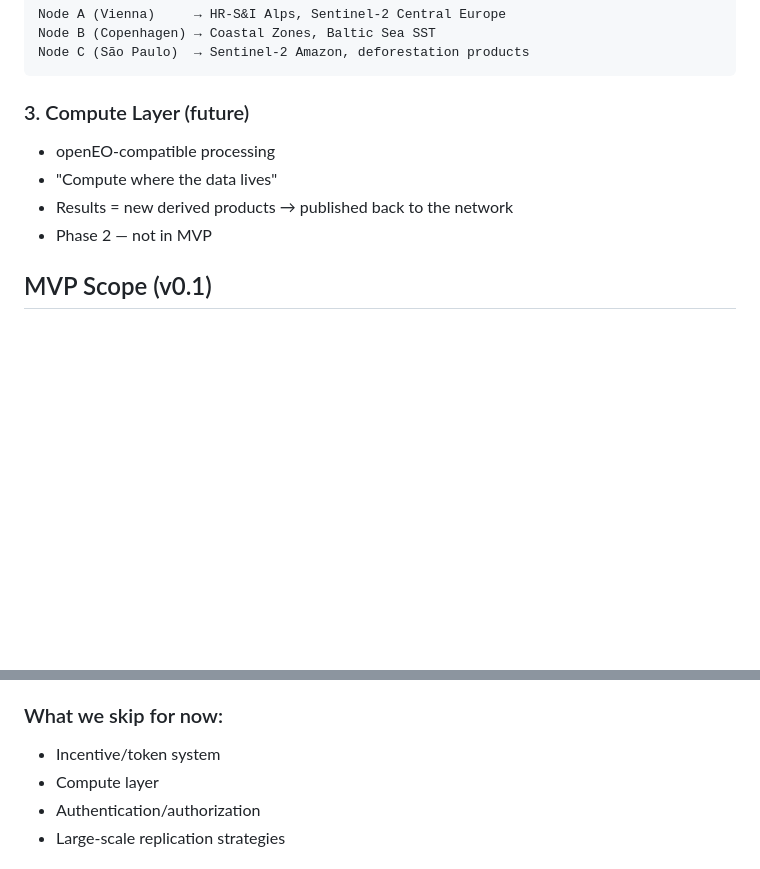
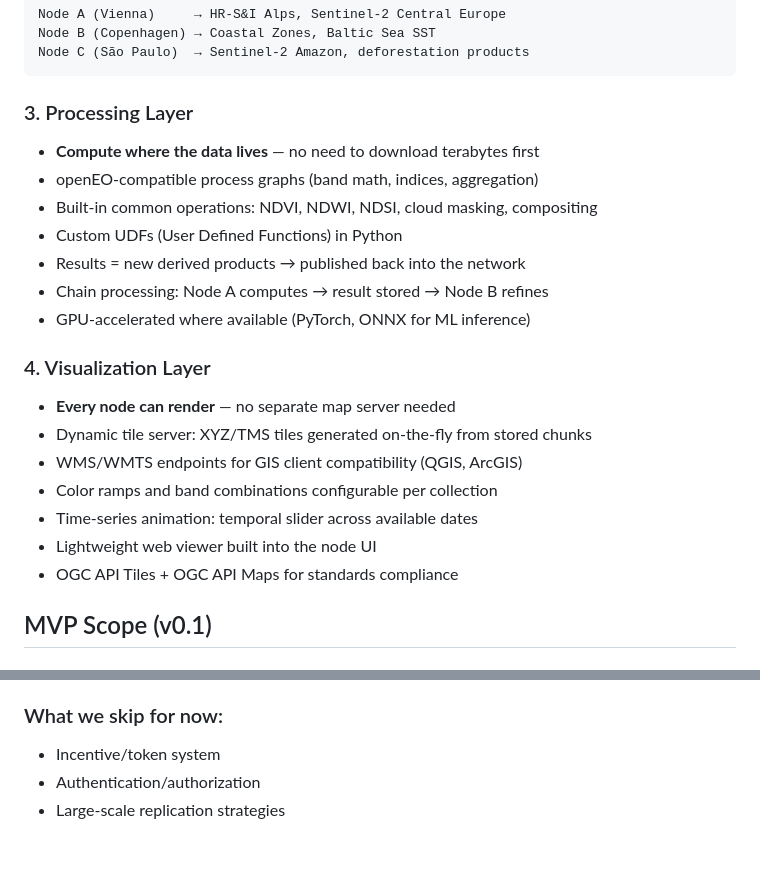
Before and after one commit to MatMatt/EarthGrid, a Markdown page: ARCHITECTURE.md, 2 parts joined by grey strips. Rendered like a GitHub page; blank space fills up the shorter version.

Commit message:
arch: add Processing + Visualization layers
- Processing: openEO-compatible, UDFs, GPU inference, compute-where-data-lives
- Visualization: dynamic tiles, WMS/WMTS, web viewer, time-series

````diff
--- a/ARCHITECTURE.md
+++ b/ARCHITECTURE.md
@@ -40,11 +40,23 @@ Node B (Copenhagen) → Coastal Zones, Baltic Sea SST
 Node C (São Paulo)  → Sentinel-2 Amazon, deforestation products
 ```
 
-### 3. Compute Layer (future)
-- openEO-compatible processing
-- "Compute where the data lives"
-- Results = new derived products → published back to the network
-- Phase 2 — not in MVP
+### 3. Processing Layer
+- **Compute where the data lives** — no need to download terabytes first
+- openEO-compatible process graphs (band math, indices, aggregation)
+- Built-in common operations: NDVI, NDWI, NDSI, cloud masking, compositing
+- Custom UDFs (User Defined Functions) in Python
+- Results = new derived products → published back into the network
+- Chain processing: Node A computes → result stored → Node B refines
+- GPU-accelerated where available (PyTorch, ONNX for ML inference)
+
+### 4. Visualization Layer
+- **Every node can render** — no separate map server needed
+- Dynamic tile server: XYZ/TMS tiles generated on-the-fly from stored chunks
+- WMS/WMTS endpoints for GIS client compatibility (QGIS, ArcGIS)
+- Color ramps and band combinations configurable per collection
+- Time-series animation: temporal slider across available dates
+- Lightweight web viewer built into the node UI
+- OGC API Tiles + OGC API Maps for standards compliance
 
 ## MVP Scope (v0.1)
 
@@ -72,7 +84,6 @@ Node C (São Paulo)  → Sentinel-2 Amazon, deforestation products
 
 ### What we skip for now:
 - Incentive/token system
-- Compute layer
 - Authentication/authorization
 - Large-scale replication strategies
 
````
